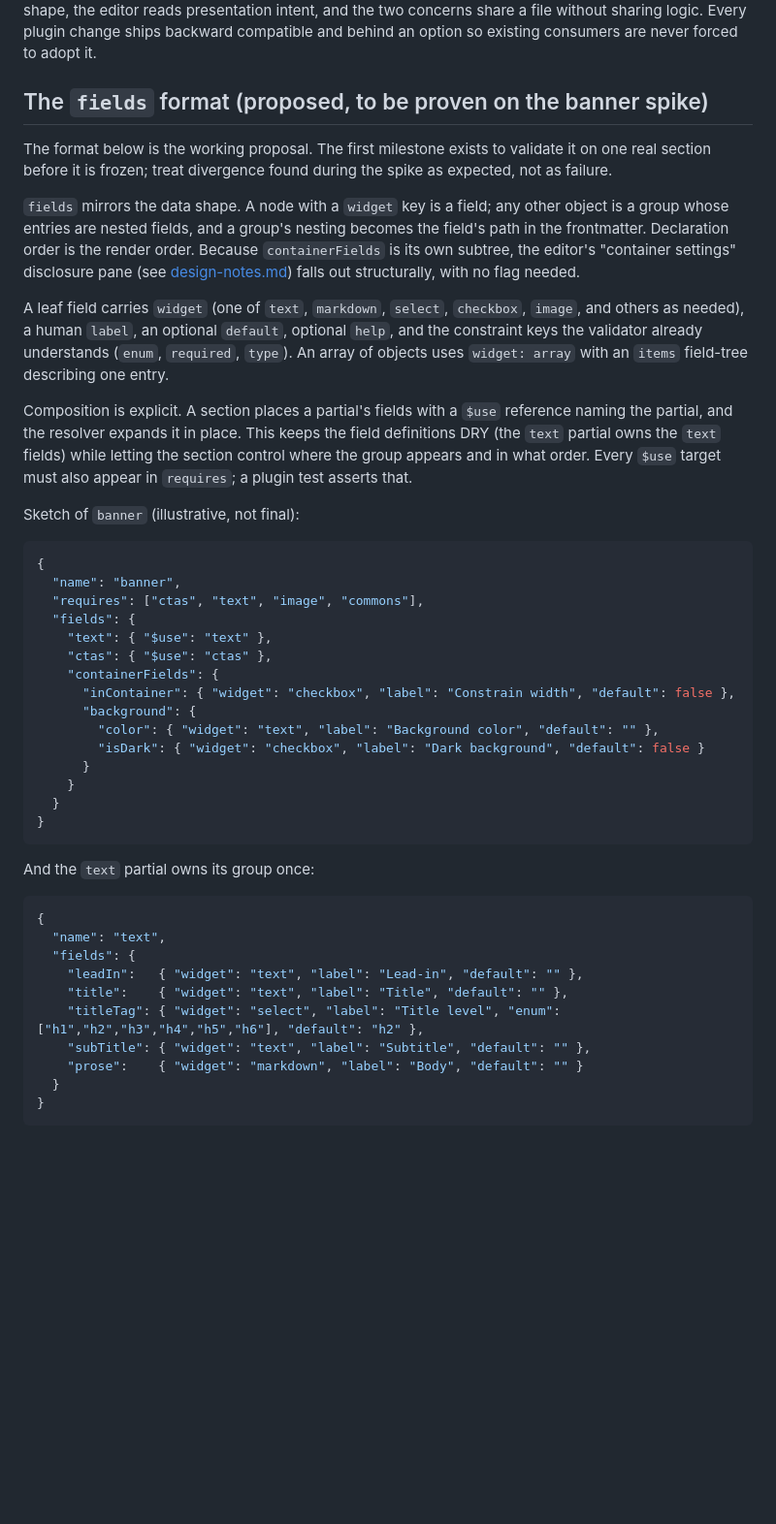
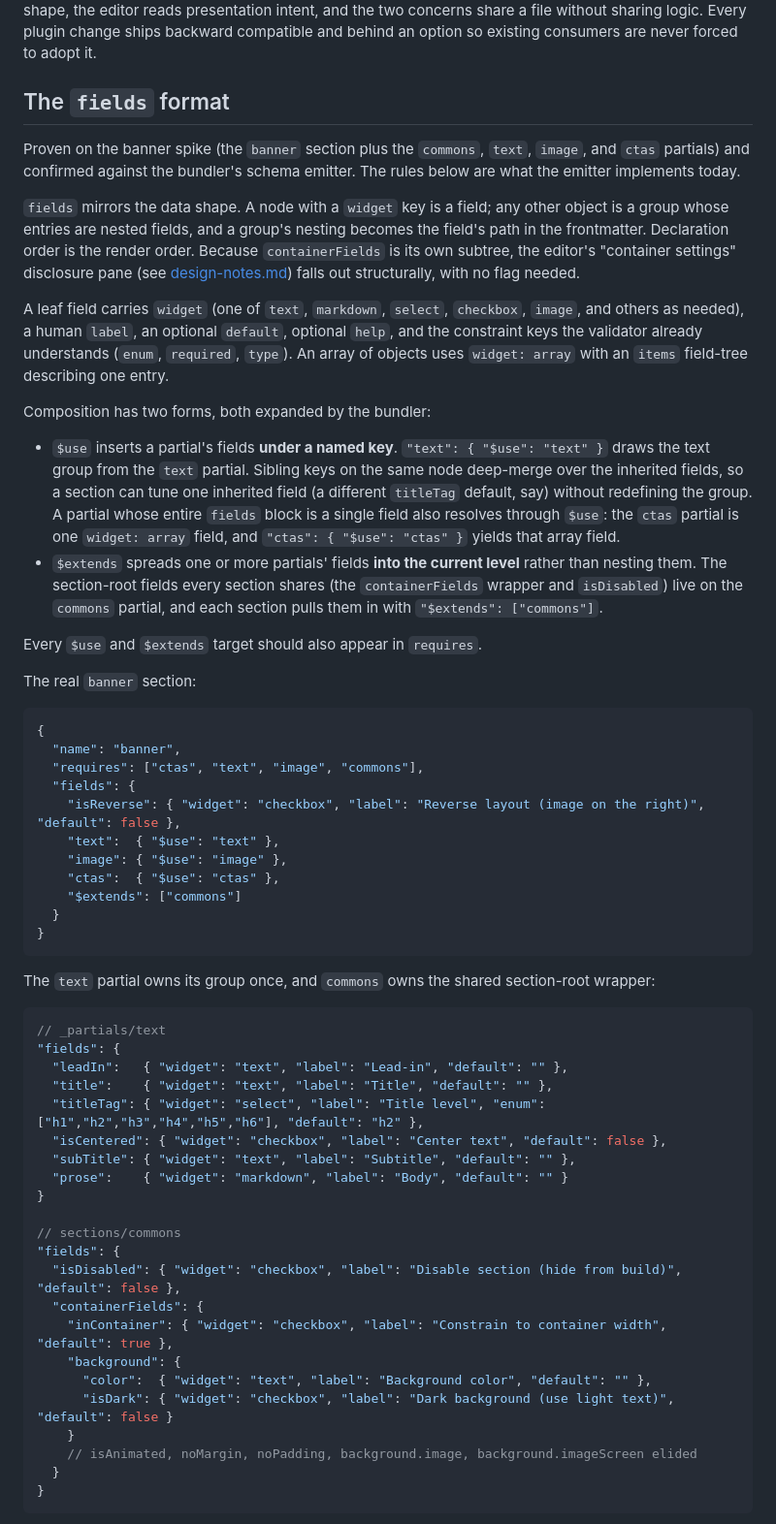
Before and after one commit to wernerglinka/in-situ-editor-dev, a Markdown page: docs/manifest-driven-editor.md, the part around one of its changes. Shown at 97% size. Drawn GitHub-style; blank space fills up the shorter version.

````diff
--- a/docs/manifest-driven-editor.md
+++ b/docs/manifest-driven-editor.md
@@ -88,11 +88,11 @@ reads presentation intent, and the two concerns share a file without
 sharing logic. Every plugin change ships backward compatible and behind an
 option so existing consumers are never forced to adopt it.
 
-## The `fields` format (proposed, to be proven on the banner spike)
+## The `fields` format
 
-The format below is the working proposal. The first milestone exists to
-validate it on one real section before it is frozen; treat divergence
-found during the spike as expected, not as failure.
+Proven on the banner spike (the `banner` section plus the `commons`,
+`text`, `image`, and `ctas` partials) and confirmed against the bundler's
+schema emitter. The rules below are what the emitter implements today.
 
 `fields` mirrors the data shape. A node with a `widget` key is a field; any
 other object is a group whose entries are nested fields, and a group's
@@ -108,44 +108,62 @@ A leaf field carries `widget` (one of `text`, `markdown`, `select`,
 understands (`enum`, `required`, `type`). An array of objects uses
 `widget: array` with an `items` field-tree describing one entry.
 
-Composition is explicit. A section places a partial's fields with a `$use`
-reference naming the partial, and the resolver expands it in place. This
-keeps the field definitions DRY (the `text` partial owns the `text` fields)
-while letting the section control where the group appears and in what
-order. Every `$use` target must also appear in `requires`; a plugin test
-asserts that.
+Composition has two forms, both expanded by the bundler:
 
-Sketch of `banner` (illustrative, not final):
+- `$use` inserts a partial's fields **under a named key**. `"text": { "$use": "text" }`
+  draws the text group from the `text` partial. Sibling keys on the same
+  node deep-merge over the inherited fields, so a section can tune one
+  inherited field (a different `titleTag` default, say) without redefining
+  the group. A partial whose entire `fields` block is a single field also
+  resolves through `$use`: the `ctas` partial is one `widget: array` field,
+  and `"ctas": { "$use": "ctas" }` yields that array field.
+- `$extends` spreads one or more partials' fields **into the current level**
+  rather than nesting them. The section-root fields every section shares
+  (the `containerFields` wrapper and `isDisabled`) live on the `commons`
+  partial, and each section pulls them in with `"$extends": ["commons"]`.
+
+Every `$use` and `$extends` target should also appear in `requires`.
+
+The real `banner` section:
 
 ```jsonc
 {
   "name": "banner",
   "requires": ["ctas", "text", "image", "commons"],
   "fields": {
-    "text": { "$use": "text" },
-    "ctas": { "$use": "ctas" },
-    "containerFields": {
-      "inContainer": { "widget": "checkbox", "label": "Constrain width", "default": false },
-      "background": {
-        "color": { "widget": "text", "label": "Background color", "default": "" },
-        "isDark": { "widget": "checkbox", "label": "Dark background", "default": false }
-      }
-    }
+    "isReverse": { "widget": "checkbox", "label": "Reverse layout (image on the right)", "default": false },
+    "text":  { "$use": "text" },
+    "image": { "$use": "image" },
+    "ctas":  { "$use": "ctas" },
+    "$extends": ["commons"]
   }
 }
 ```
 
-And the `text` partial owns its group once:
+The `text` partial owns its group once, and `commons` owns the shared
+section-root wrapper:
 
 ```jsonc
-{
-  "name": "text",
-  "fields": {
-    "leadIn":   { "widget": "text", "label": "Lead-in", "default": "" },
-    "title":    { "widget": "text", "label": "Title", "default": "" },
-    "titleTag": { "widget": "select", "label": "Title level", "enum": ["h1","h2","h3","h4","h5","h6"], "default": "h2" },
-    "subTitle": { "widget": "text", "label": "Subtitle", "default": "" },
-    "prose":    { "widget": "markdown", "label": "Body", "default": "" }
+// _partials/text
+"fields": {
+  "leadIn":   { "widget": "text", "label": "Lead-in", "default": "" },
+  "title":    { "widget": "text", "label": "Title", "default": "" },
+  "titleTag": { "widget": "select", "label": "Title level", "enum": ["h1","h2","h3","h4","h5","h6"], "default": "h2" },
+  "isCentered": { "widget": "checkbox", "label": "Center text", "default": false },
+  "subTitle": { "widget": "text", "label": "Subtitle", "default": "" },
+  "prose":    { "widget": "markdown", "label": "Body", "default": "" }
+}
+
+// sections/commons
+"fields": {
+  "isDisabled": { "widget": "checkbox", "label": "Disable section (hide from build)", "default": false },
+  "containerFields": {
+    "inContainer": { "widget": "checkbox", "label": "Constrain to container width", "default": true },
+    "background": {
+      "color":  { "widget": "text", "label": "Background color", "default": "" },
+      "isDark": { "widget": "checkbox", "label": "Dark background (use light text)", "default": false }
+    }
+    // isAnimated, noMargin, noPadding, background.image, background.imageScreen elided
   }
 }
 ```
````
Also changed, not shown: other parts of docs/manifest-driven-editor.md (+41 -26 lines).
